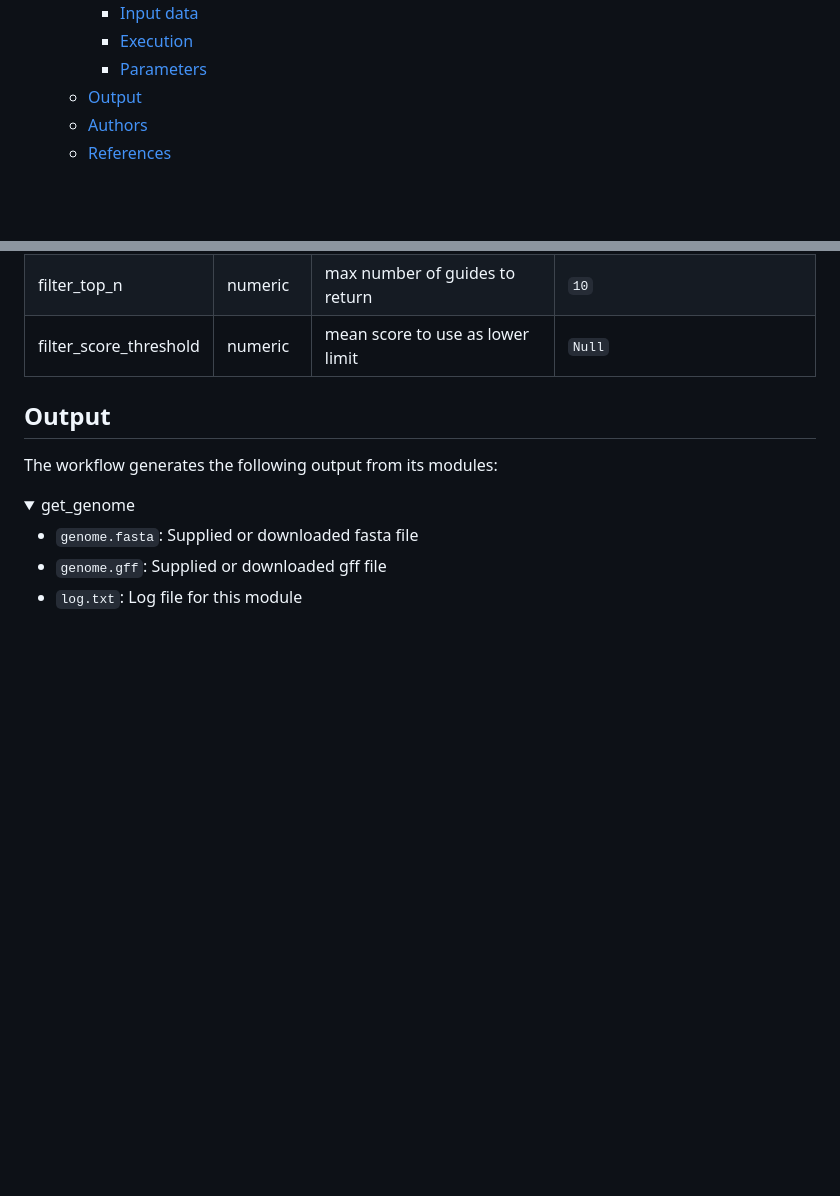
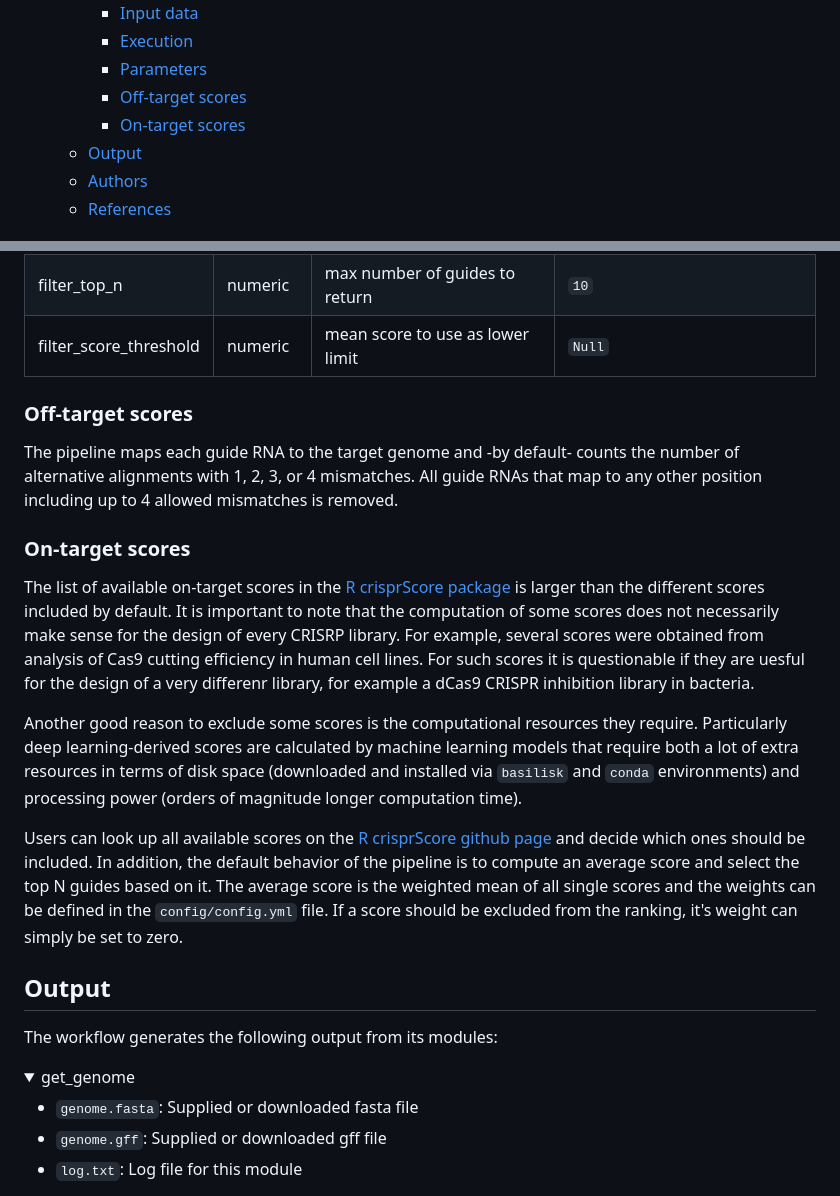
Before and after one commit to MPUSP/snakemake-crispr-guides, a Markdown page: README.md, 2 parts joined by grey strips. Drawn GitHub-style; folded sections open; blank space fills up the shorter version.

Commit message:
doc: added more information about on/off target scores

```diff
--- a/README.md
+++ b/README.md
@@ -19,6 +19,8 @@ A Snakemake workflow for the design of small guide RNAs (sgRNAs) for CRISPR appl
     - [Input data](#input-data)
     - [Execution](#execution)
     - [Parameters](#parameters)
+    - [Off-target scores](#off-target-scores)
+    - [On-target scores](#on-target-scores)
   - [Output](#output)
   - [Authors](#authors)
   - [References](#references)
@@ -182,6 +184,17 @@ This table lists all parameters that can be used to run the workflow.
 | filter_top_n           | numeric   | max number of guides to return            | `10`                                                              |
 | filter_score_threshold | numeric   | mean score to use as lower limit          | `Null`                                                            |
 
+### Off-target scores
+
+The pipeline maps each guide RNA to the target genome and -by default- counts the number of alternative alignments with 1, 2, 3, or 4 mismatches. All guide RNAs that map to any other position including up to 4 allowed mismatches is removed.
+
+### On-target scores
+
+The list of available on-target scores in the [R crisprScore package](https://github.com/crisprVerse/crisprScore) is larger than the different scores included by default. It is important to note that the computation of some scores does not necessarily make sense for the design of every CRISRP library. For example, several scores were obtained from analysis of Cas9 cutting efficiency in human cell lines. For such scores it is questionable if they are uesful for the design of a very differenr library, for example a dCas9 CRISPR inhibition library in bacteria.
+
+Another good reason to exclude some scores is the computational resources they require. Particularly deep learning-derived scores are calculated by machine learning models that require both a lot of extra resources in terms of disk space (downloaded and installed via `basilisk` and `conda` environments) and processing power (orders of magnitude longer computation time).
+
+Users can look up all available scores on the [R crisprScore github page](https://github.com/crisprVerse/crisprScore) and decide which ones should be included. In addition, the default behavior of the pipeline is to compute an average score and select the top N guides based on it. The average score is the weighted mean of all single scores and the weights can be defined in the `config/config.yml` file. If a score should be excluded from the ranking, it's weight can simply be set to zero.
 
 ## Output
 
```
